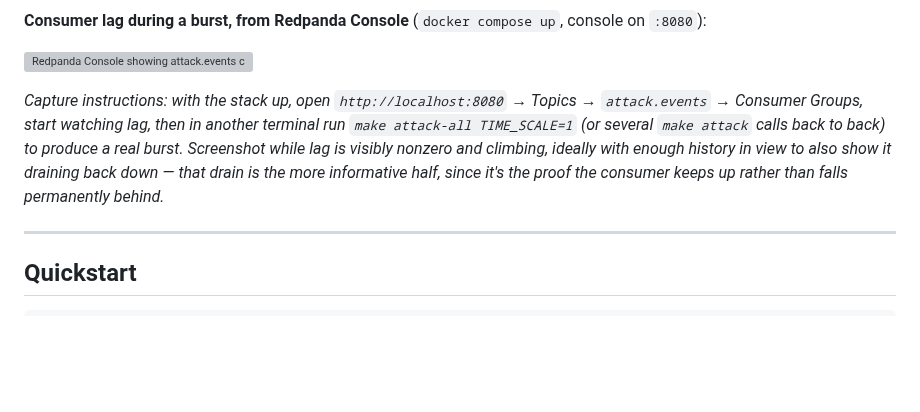
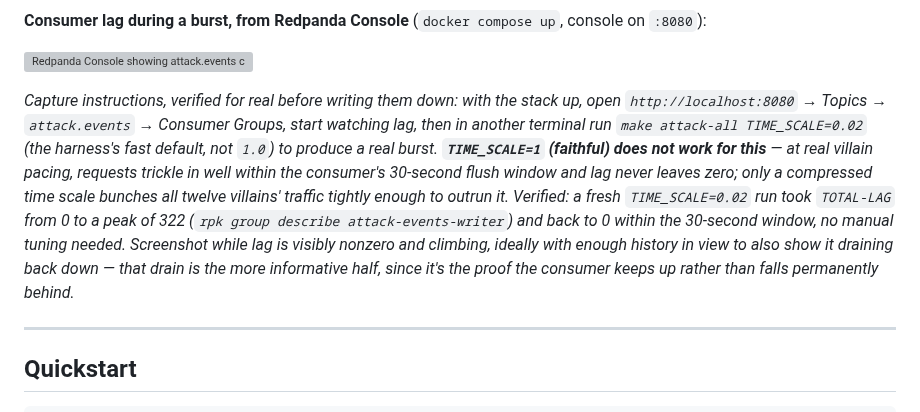
Before and after one commit to jivejong/JiveRepo, a Markdown page: Batcave_IDS/README.md, the part around the change. Rendered like a GitHub page; blank space fills up the shorter version; grey boxes are pictures that could not be loaded.

Commit message:
Correct the burst-capture instructions and the lineage group claim
Both caught by actually testing before publishing, not by inspection:

TIME_SCALE=1 (faithful) does not produce visible consumer lag - at real
villain pacing, requests trickle in well within the consumer's 30-second
flush window and TOTAL-LAG never leaves zero. Only a compressed time scale
bunches all twelve villains' traffic tightly enough to outrun it. Verified
with a real burst (make attack-all --time-scale 0.02): TOTAL-LAG climbed
0 -> 322 -> back to 0 within the flush window, via rpk group describe.
README corrected to the setting that actually works, with the real numbers
from the run that proved it.

docs/01 also overstated the lineage screenshot's group bands as including
a separate "evaluation" group. Checked the real group_name assignment
(orchestration/definitions.py's group_name = dbt fqn[1]): the four
evaluation marts share the plain "marts" group with everything else in
that dbt folder, since group_name follows the folder rather than a
hand-picked category. Corrected to the five real bands plus the three
seed singletons.

```diff
--- a/Batcave_IDS/README.md
+++ b/Batcave_IDS/README.md
@@ -318,12 +318,17 @@ thing a static docs/01 diagram can't show as convincingly as the real tool can.*
 
 ![Redpanda Console showing attack.events consumer lag climbing during a burst of simulator traffic, then draining back to zero](docs/images/redpanda-lag.png)
 
-*Capture instructions: with the stack up, open `http://localhost:8080` → Topics → `attack.events` →
-Consumer Groups, start watching lag, then in another terminal run `make attack-all TIME_SCALE=1` (or
-several `make attack` calls back to back) to produce a real burst. Screenshot while lag is visibly
-nonzero and climbing, ideally with enough history in view to also show it draining back down — that
-drain is the more informative half, since it's the proof the consumer keeps up rather than falls
-permanently behind.*
+*Capture instructions, verified for real before writing them down: with the stack up, open
+`http://localhost:8080` → Topics → `attack.events` → Consumer Groups, start watching lag, then in
+another terminal run `make attack-all TIME_SCALE=0.02` (the harness's fast default, not `1.0`) to
+produce a real burst. **`TIME_SCALE=1` (faithful) does not work for this** — at real villain pacing,
+requests trickle in well within the consumer's 30-second flush window and lag never leaves zero; only
+a compressed time scale bunches all twelve villains' traffic tightly enough to outrun it. Verified: a
+fresh `TIME_SCALE=0.02` run took `TOTAL-LAG` from 0 to a peak of 322 (`rpk group describe
+attack-events-writer`) and back to 0 within the 30-second window, no manual tuning needed. Screenshot
+while lag is visibly nonzero and climbing, ideally with enough history in view to also show it draining
+back down — that drain is the more informative half, since it's the proof the consumer keeps up rather
+than falls permanently behind.*
 
 ---
 
```
Also changed, not shown: Batcave_IDS/docs/01-architecture.md (+5 -1 lines).
